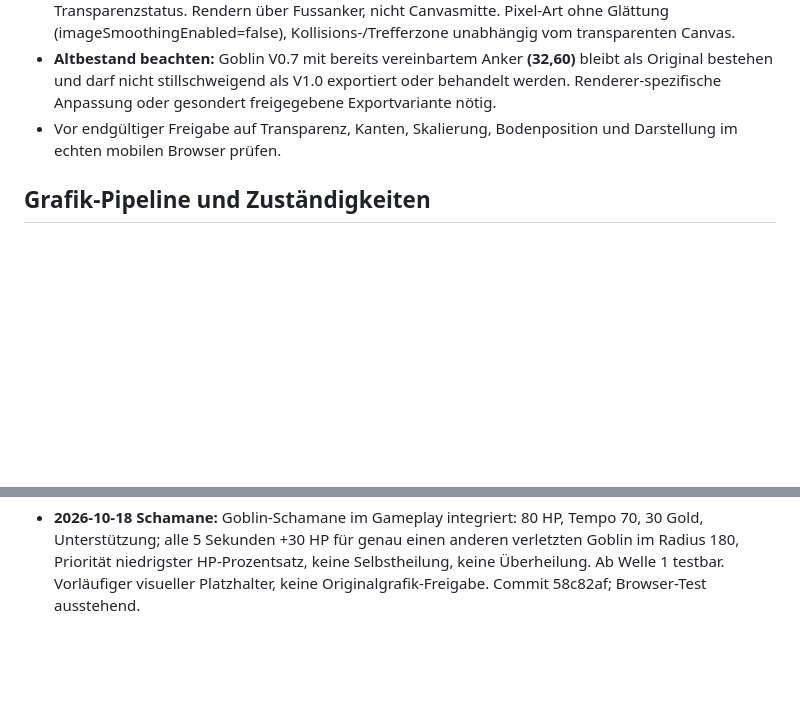
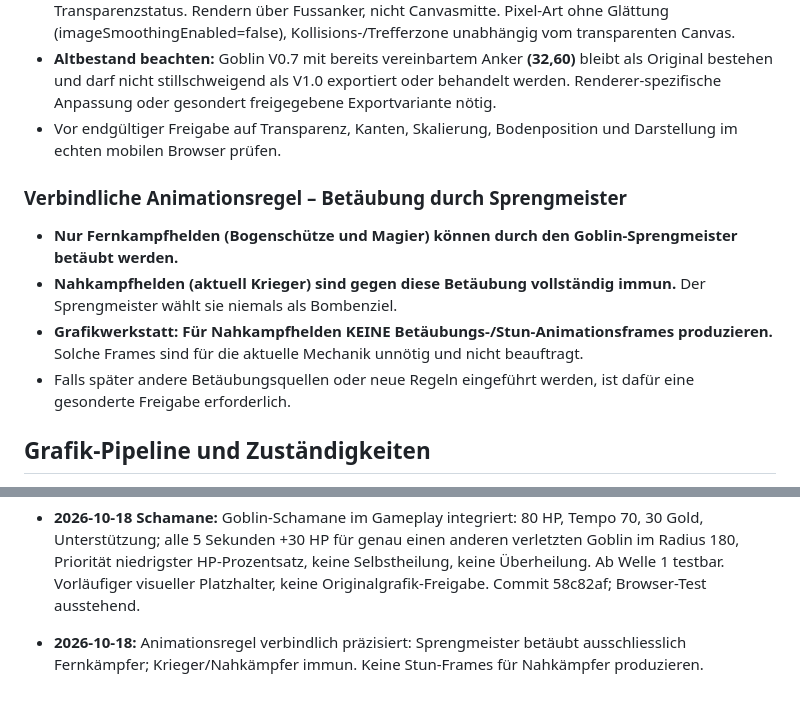
Before and after one commit to Cuddlerandom/Eclipse-Ascension, a Markdown page: GRAFIKSTUDIO_STATUS.md, 2 parts joined by grey strips. GitHub-like rendering; blank space fills up the shorter version.

Commit message:
docs: clarify melee stun immunity and avoid unnecessary animation frames

```diff
--- a/GRAFIKSTUDIO_STATUS.md
+++ b/GRAFIKSTUDIO_STATUS.md
@@ -66,6 +66,13 @@ Dieser Standard gilt für die Vorbereitung neuer Exporte. Bestehende freigegeben
 - **Altbestand beachten:** Goblin V0.7 mit bereits vereinbartem Anker **(32,60)** bleibt als Original bestehen und darf nicht stillschweigend als V1.0 exportiert oder behandelt werden. Renderer-spezifische Anpassung oder gesondert freigegebene Exportvariante nötig.
 - Vor endgültiger Freigabe auf Transparenz, Kanten, Skalierung, Bodenposition und Darstellung im echten mobilen Browser prüfen.
 
+
+### Verbindliche Animationsregel – Betäubung durch Sprengmeister
+- **Nur Fernkampfhelden (Bogenschütze und Magier) können durch den Goblin-Sprengmeister betäubt werden.**
+- **Nahkampfhelden (aktuell Krieger) sind gegen diese Betäubung vollständig immun.** Der Sprengmeister wählt sie niemals als Bombenziel.
+- **Grafikwerkstatt: Für Nahkampfhelden KEINE Betäubungs-/Stun-Animationsframes produzieren.** Solche Frames sind für die aktuelle Mechanik unnötig und nicht beauftragt.
+- Falls später andere Betäubungsquellen oder neue Regeln eingeführt werden, ist dafür eine gesonderte Freigabe erforderlich.
+
 ## Grafik-Pipeline und Zuständigkeiten
 1. **Grafikstudio 🎨:** Originaldesign, Animationen, Sprite-Sheets und Varianten; speichert Originaldateien in **Google Drive**; übergibt Asset-Version, Link, Dateiformat, Pixelgrösse, Transparenzstatus, Animationstiming und bekannte Einschränkungen.
 2. **Projektleiter 👑:** genehmigt das Aussehen und später die tatsächliche Spielansicht.
@@ -95,3 +102,5 @@ Dieser Standard gilt für die Vorbereitung neuer Exporte. Bestehende freigegeben
 - **2026-10-18:** Sprite-Exportstandard V1.0 für neue Exporte festgelegt: Goblins 128×160 / Anker (64,144); Helden 160×160 / Anker (80,144); sichtbare Zielgrössen, RGBA, Animationsmanifest und V0.7-Altbestand-Ausnahme. Renderer-Einbau und Browser-Test noch offen.
 
 - **2026-10-18 Schamane:** Goblin-Schamane im Gameplay integriert: 80 HP, Tempo 70, 30 Gold, Unterstützung; alle 5 Sekunden +30 HP für genau einen anderen verletzten Goblin im Radius 180, Priorität niedrigster HP-Prozentsatz, keine Selbstheilung, keine Überheilung. Ab Welle 1 testbar. Vorläufiger visueller Platzhalter, keine Originalgrafik-Freigabe. Commit 58c82af; Browser-Test ausstehend.
+
+- **2026-10-18:** Animationsregel verbindlich präzisiert: Sprengmeister betäubt ausschliesslich Fernkämpfer; Krieger/Nahkämpfer immun. Keine Stun-Frames für Nahkämpfer produzieren.
```
